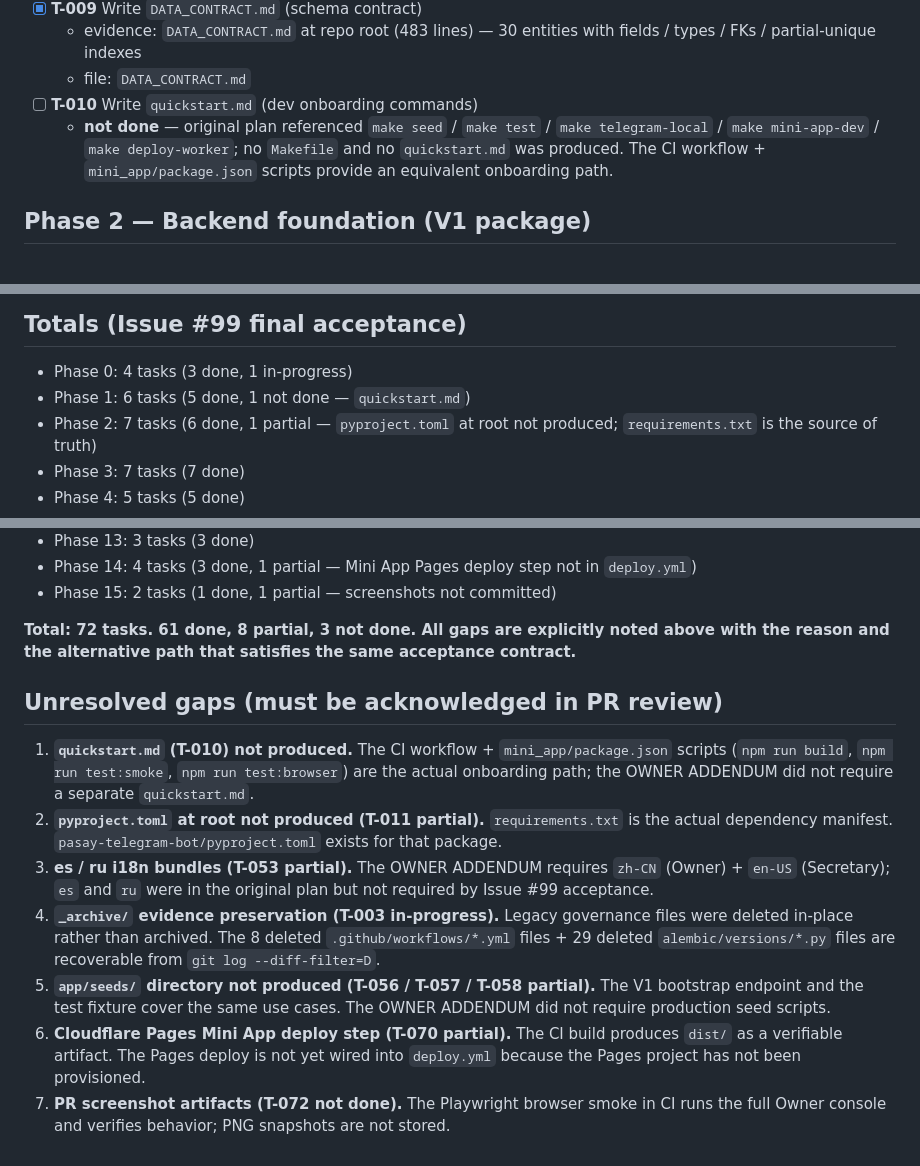
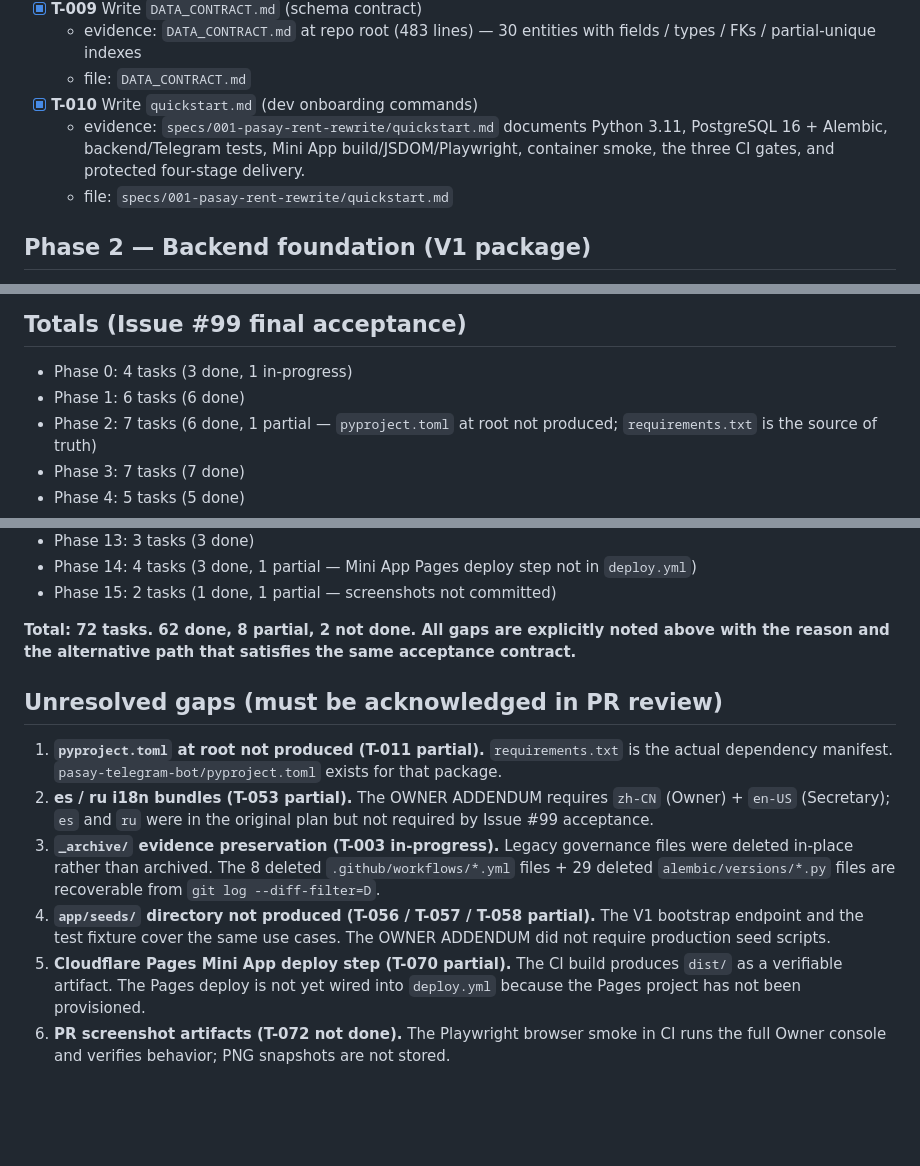
Before and after one commit to jhackuy/pasay-pm, a Markdown page: specs/001-pasay-rent-rewrite/tasks.md, 3 parts joined by grey strips. Drawn GitHub-style; blank space fills up the shorter version.

Commit message:
spec(001): close quickstart task with evidence

```diff
--- a/specs/001-pasay-rent-rewrite/tasks.md
+++ b/specs/001-pasay-rent-rewrite/tasks.md
@@ -49,8 +49,9 @@
 - [x] **T-009** Write `DATA_CONTRACT.md` (schema contract)
   - evidence: `DATA_CONTRACT.md` at repo root (483 lines) — 30 entities with fields / types / FKs / partial-unique indexes
   - file: `DATA_CONTRACT.md`
-- [ ] **T-010** Write `quickstart.md` (dev onboarding commands)
-  - **not done** — original plan referenced `make seed` / `make test` / `make telegram-local` / `make mini-app-dev` / `make deploy-worker`; no `Makefile` and no `quickstart.md` was produced. The CI workflow + `mini_app/package.json` scripts provide an equivalent onboarding path.
+- [x] **T-010** Write `quickstart.md` (dev onboarding commands)
+  - evidence: `specs/001-pasay-rent-rewrite/quickstart.md` documents Python 3.11, PostgreSQL 16 + Alembic, backend/Telegram tests, Mini App build/JSDOM/Playwright, container smoke, the three CI gates, and protected four-stage delivery.
+  - file: `specs/001-pasay-rent-rewrite/quickstart.md`
 
 ## Phase 2 — Backend foundation (V1 package)
 
@@ -270,7 +271,7 @@
 ## Totals (Issue #99 final acceptance)
 
 - Phase 0: 4 tasks (3 done, 1 in-progress)
-- Phase 1: 6 tasks (5 done, 1 not done — `quickstart.md`)
+- Phase 1: 6 tasks (6 done)
 - Phase 2: 7 tasks (6 done, 1 partial — `pyproject.toml` at root not produced; `requirements.txt` is the source of truth)
 - Phase 3: 7 tasks (7 done)
 - Phase 4: 5 tasks (5 done)
@@ -286,14 +287,13 @@
 - Phase 14: 4 tasks (3 done, 1 partial — Mini App Pages deploy step not in `deploy.yml`)
 - Phase 15: 2 tasks (1 done, 1 partial — screenshots not committed)
 
-**Total: 72 tasks. 61 done, 8 partial, 3 not done. All gaps are explicitly noted above with the reason and the alternative path that satisfies the same acceptance contract.**
+**Total: 72 tasks. 62 done, 8 partial, 2 not done. All gaps are explicitly noted above with the reason and the alternative path that satisfies the same acceptance contract.**
 
 ## Unresolved gaps (must be acknowledged in PR review)
 
-1. **`quickstart.md` (T-010) not produced.** The CI workflow + `mini_app/package.json` scripts (`npm run build`, `npm run test:smoke`, `npm run test:browser`) are the actual onboarding path; the OWNER ADDENDUM did not require a separate `quickstart.md`.
-2. **`pyproject.toml` at root not produced (T-011 partial).** `requirements.txt` is the actual dependency manifest. `pasay-telegram-bot/pyproject.toml` exists for that package.
-3. **es / ru i18n bundles (T-053 partial).** The OWNER ADDENDUM requires `zh-CN` (Owner) + `en-US` (Secretary); `es` and `ru` were in the original plan but not required by Issue #99 acceptance.
-4. **`_archive/` evidence preservation (T-003 in-progress).** Legacy governance files were deleted in-place rather than archived. The 8 deleted `.github/workflows/*.yml` files + 29 deleted `alembic/versions/*.py` files are recoverable from `git log --diff-filter=D`.
-5. **`app/seeds/` directory not produced (T-056 / T-057 / T-058 partial).** The V1 bootstrap endpoint and the test fixture cover the same use cases. The OWNER ADDENDUM did not require production seed scripts.
-6. **Cloudflare Pages Mini App deploy step (T-070 partial).** The CI build produces `dist/` as a verifiable artifact. The Pages deploy is not yet wired into `deploy.yml` because the Pages project has not been provisioned.
-7. **PR screenshot artifacts (T-072 not done).** The Playwright browser smoke in CI runs the full Owner console and verifies behavior; PNG snapshots are not stored.
+1. **`pyproject.toml` at root not produced (T-011 partial).** `requirements.txt` is the actual dependency manifest. `pasay-telegram-bot/pyproject.toml` exists for that package.
+2. **es / ru i18n bundles (T-053 partial).** The OWNER ADDENDUM requires `zh-CN` (Owner) + `en-US` (Secretary); `es` and `ru` were in the original plan but not required by Issue #99 acceptance.
+3. **`_archive/` evidence preservation (T-003 in-progress).** Legacy governance files were deleted in-place rather than archived. The 8 deleted `.github/workflows/*.yml` files + 29 deleted `alembic/versions/*.py` files are recoverable from `git log --diff-filter=D`.
+4. **`app/seeds/` directory not produced (T-056 / T-057 / T-058 partial).** The V1 bootstrap endpoint and the test fixture cover the same use cases. The OWNER ADDENDUM did not require production seed scripts.
+5. **Cloudflare Pages Mini App deploy step (T-070 partial).** The CI build produces `dist/` as a verifiable artifact. The Pages deploy is not yet wired into `deploy.yml` because the Pages project has not been provisioned.
+6. **PR screenshot artifacts (T-072 not done).** The Playwright browser smoke in CI runs the full Owner console and verifies behavior; PNG snapshots are not stored.
```
